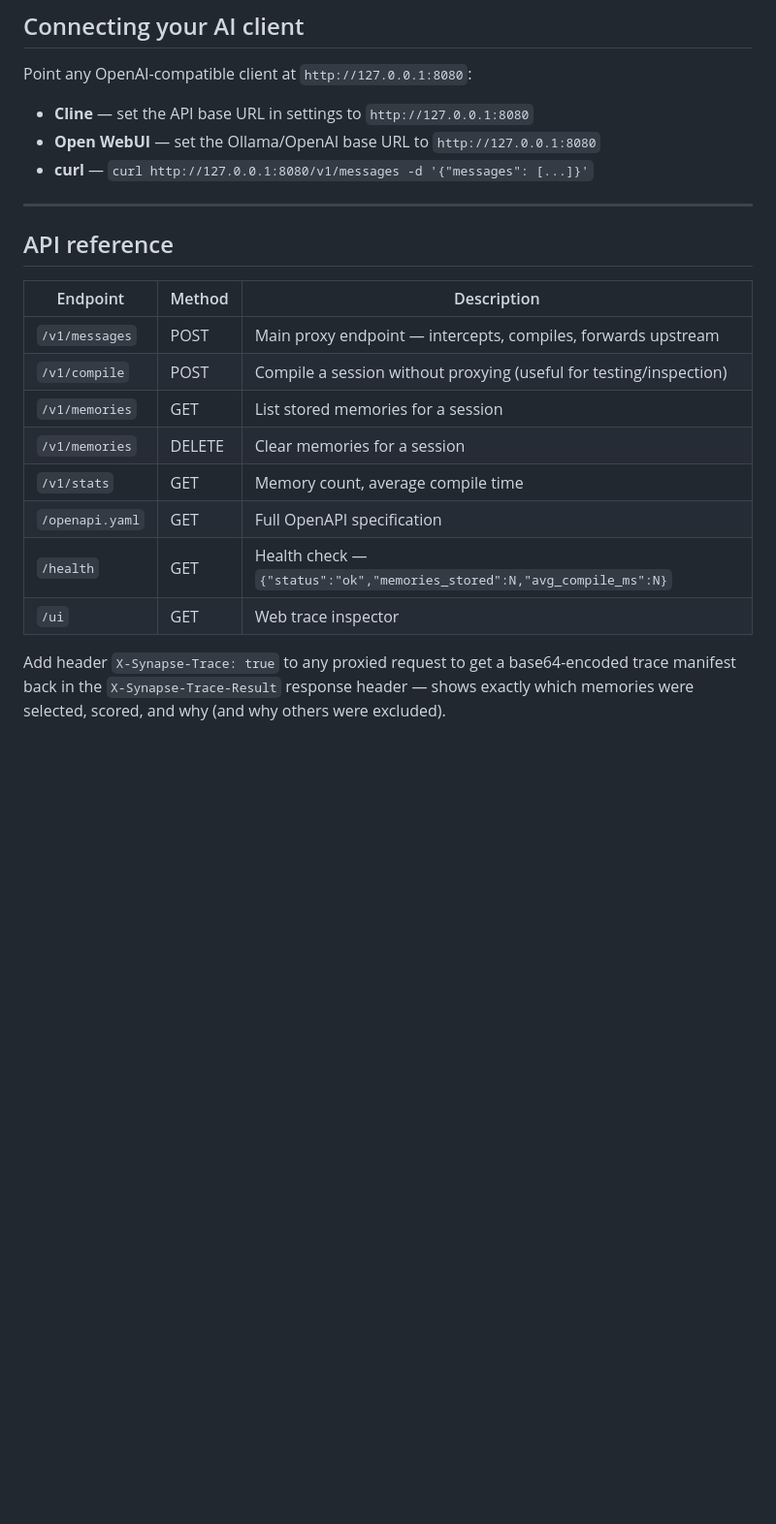
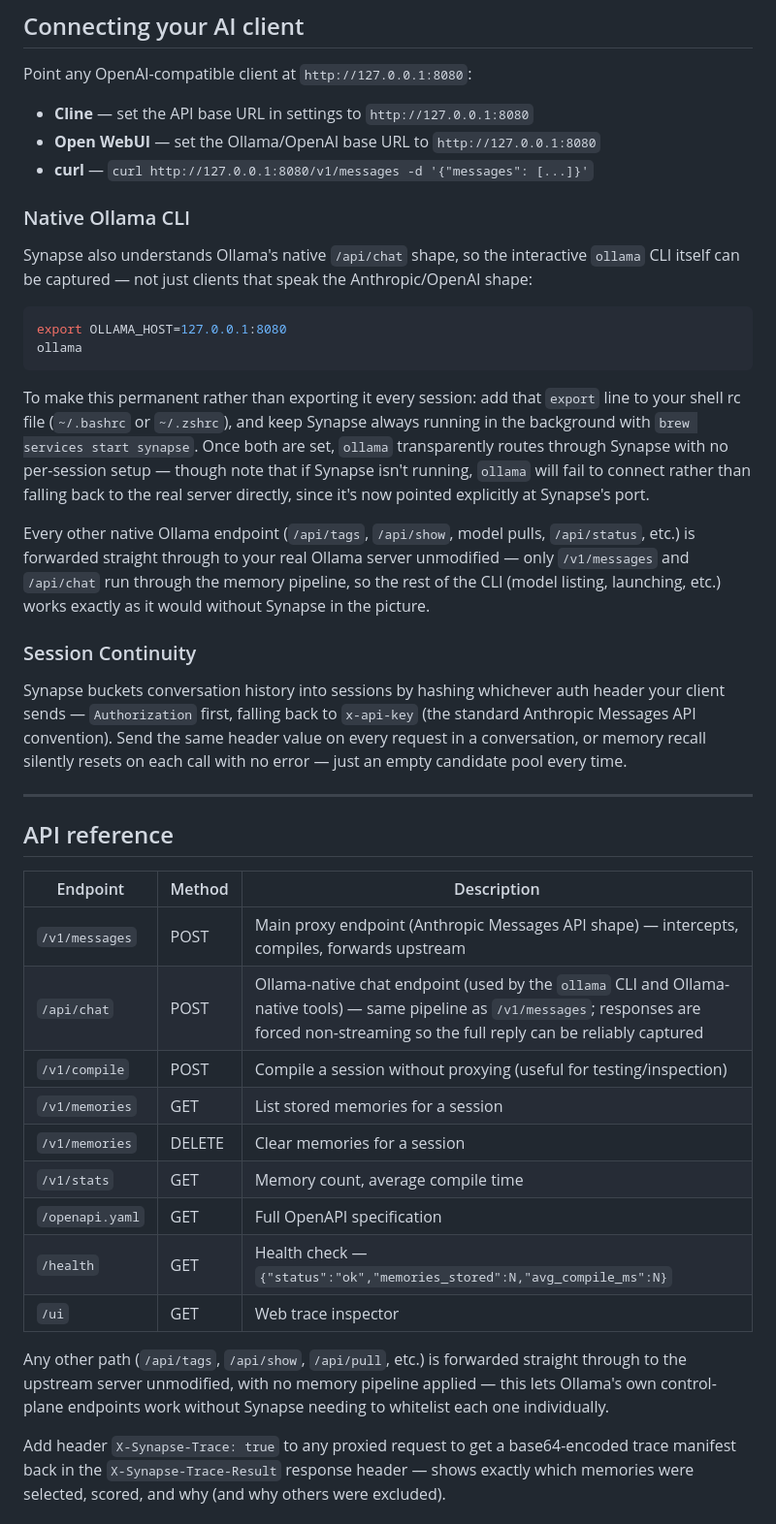
Before and after one commit to ranscky/synapse, a Markdown page: README.md, the part around one of its changes. Shown at 97% size. Rendered like a GitHub page; blank space fills up the shorter version.

Commit message:
docs: document brew trust step, interactive init, native Ollama CLI support, and session continuity

````diff
--- a/README.md
+++ b/README.md
@@ -219,13 +222,31 @@ Point any OpenAI-compatible client at `http://127.0.0.1:8080`:
 - **Open WebUI** — set the Ollama/OpenAI base URL to `http://127.0.0.1:8080`
 - **curl** — `curl http://127.0.0.1:8080/v1/messages -d '{"messages": [...]}'`
 
+### Native Ollama CLI
+
+Synapse also understands Ollama's native `/api/chat` shape, so the interactive `ollama` CLI itself can be captured — not just clients that speak the Anthropic/OpenAI shape:
+
+```bash
+export OLLAMA_HOST=127.0.0.1:8080
+ollama
+```
+
+To make this permanent rather than exporting it every session: add that `export` line to your shell rc file (`~/.bashrc` or `~/.zshrc`), and keep Synapse always running in the background with `brew services start synapse`. Once both are set, `ollama` transparently routes through Synapse with no per-session setup — though note that if Synapse isn't running, `ollama` will fail to connect rather than falling back to the real server directly, since it's now pointed explicitly at Synapse's port.
+
+Every other native Ollama endpoint (`/api/tags`, `/api/show`, model pulls, `/api/status`, etc.) is forwarded straight through to your real Ollama server unmodified — only `/v1/messages` and `/api/chat` run through the memory pipeline, so the rest of the CLI (model listing, launching, etc.) works exactly as it would without Synapse in the picture.
+
+### Session Continuity
+
+Synapse buckets conversation history into sessions by hashing whichever auth header your client sends — `Authorization` first, falling back to `x-api-key` (the standard Anthropic Messages API convention). Send the same header value on every request in a conversation, or memory recall silently resets on each call with no error — just an empty candidate pool every time.
+
 ---
 
 ## API reference
 
 | Endpoint | Method | Description |
 |---|---|---|
-| `/v1/messages` | POST | Main proxy endpoint — intercepts, compiles, forwards upstream |
+| `/v1/messages` | POST | Main proxy endpoint (Anthropic Messages API shape) — intercepts, compiles, forwards upstream |
+| `/api/chat` | POST | Ollama-native chat endpoint (used by the `ollama` CLI and Ollama-native tools) — same pipeline as `/v1/messages`; responses are forced non-streaming so the full reply can be reliably captured |
 | `/v1/compile` | POST | Compile a session without proxying (useful for testing/inspection) |
 | `/v1/memories` | GET | List stored memories for a session |
 | `/v1/memories` | DELETE | Clear memories for a session |
@@ -233,6 +254,8 @@ Point any OpenAI-compatible client at `http://127.0.0.1:8080`:
 | `/openapi.yaml` | GET | Full OpenAPI specification |
 | `/health` | GET | Health check — `{"status":"ok","memories_stored":N,"avg_compile_ms":N}` |
 | `/ui` | GET | Web trace inspector |
+
+Any other path (`/api/tags`, `/api/show`, `/api/pull`, etc.) is forwarded straight through to the upstream server unmodified, with no memory pipeline applied — this lets Ollama's own control-plane endpoints work without Synapse needing to whitelist each one individually.
 
 Add header `X-Synapse-Trace: true` to any proxied request to get a base64-encoded trace manifest back in the `X-Synapse-Trace-Result` response header — shows exactly which memories were selected, scored, and why (and why others were excluded).
 
````
Also changed, not shown: other parts of README.md (+8 -3 lines).
